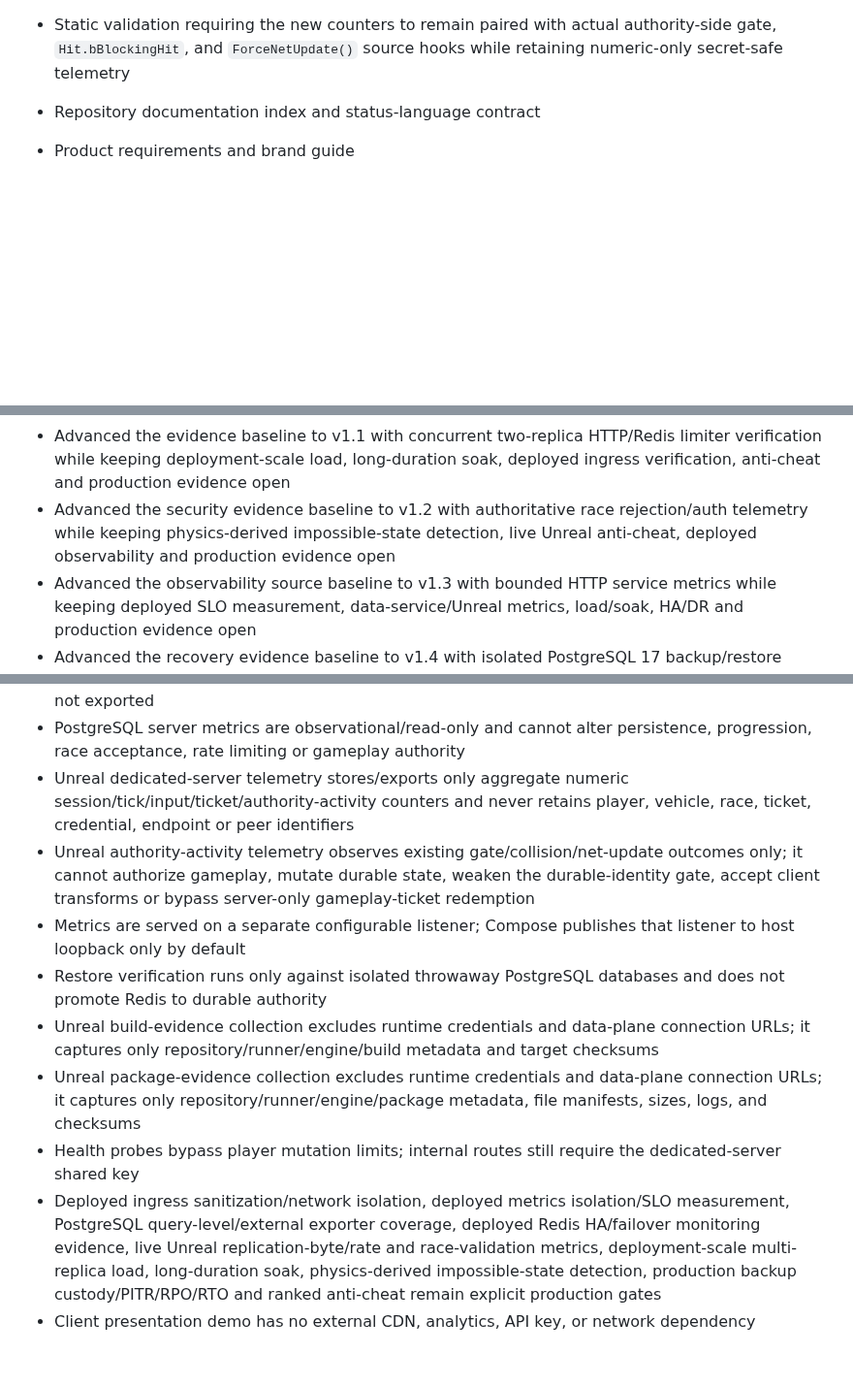
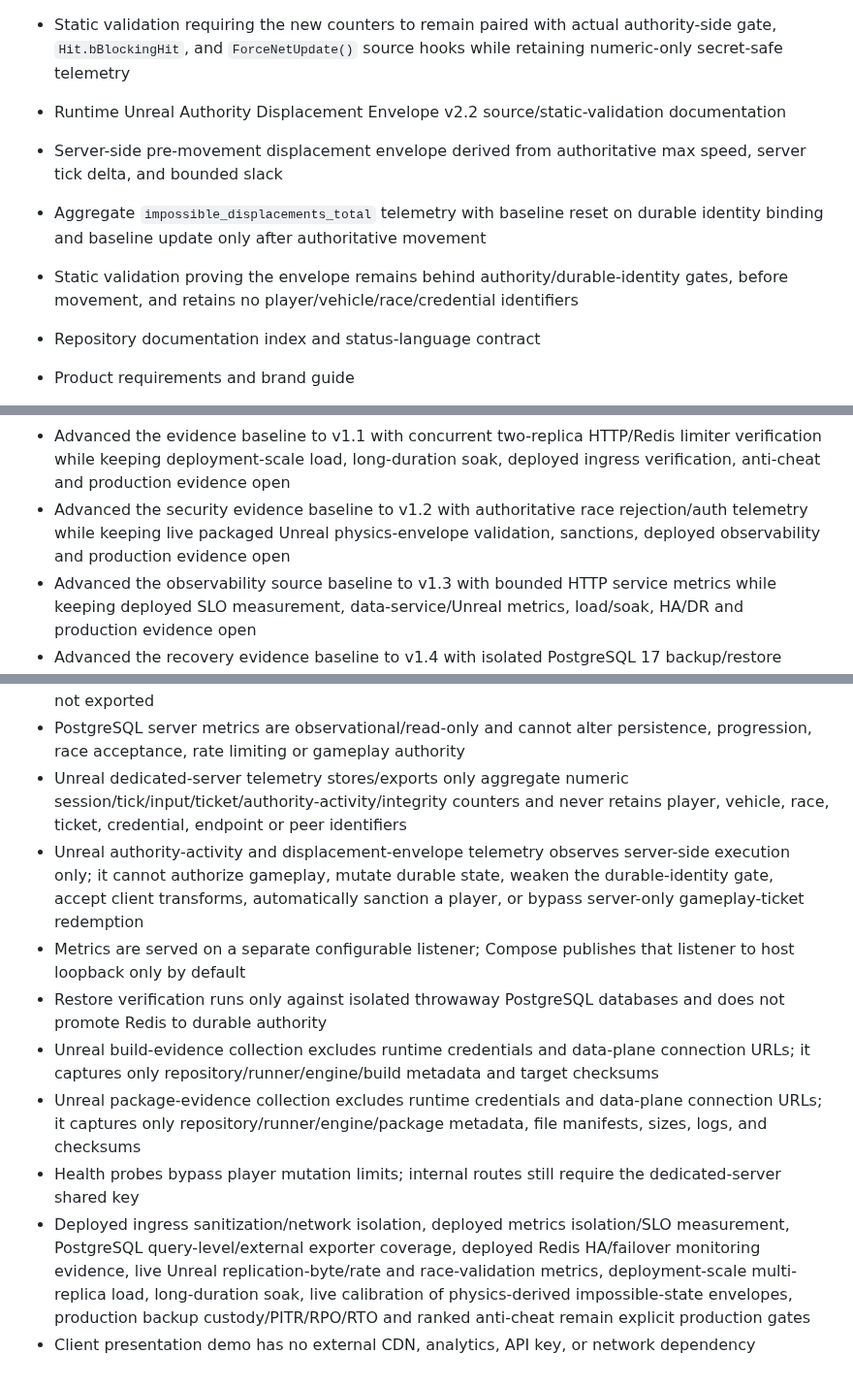
Before and after one commit to cvsz/zneondrive, a Markdown page: CHANGELOG.md, 3 parts joined by grey strips. Shown at 97% size. GitHub-like rendering; blank space fills up the shorter version.

Commit message:
docs(ue): record displacement envelope v2.2

```diff
--- a/CHANGELOG.md
+++ b/CHANGELOG.md
@@ -128,6 +128,10 @@ All notable changes to zNeonDrive are documented here.
 - Runtime Unreal Authority Activity Observability v2.1 source/static-validation documentation
 - Bounded Unreal authority activity counters for post-identity movement ticks, durable-identity gate blocks, authoritative swept-movement collision blocks, and explicit durable-binding `ForceNetUpdate()` requests
 - Static validation requiring the new counters to remain paired with actual authority-side gate, `Hit.bBlockingHit`, and `ForceNetUpdate()` source hooks while retaining numeric-only secret-safe telemetry
+- Runtime Unreal Authority Displacement Envelope v2.2 source/static-validation documentation
+- Server-side pre-movement displacement envelope derived from authoritative max speed, server tick delta, and bounded slack
+- Aggregate `impossible_displacements_total` telemetry with baseline reset on durable identity binding and baseline update only after authoritative movement
+- Static validation proving the envelope remains behind authority/durable-identity gates, before movement, and retains no player/vehicle/race/credential identifiers
 
 - Repository documentation index and status-language contract
 - Product requirements and brand guide
@@ -160,7 +164,7 @@ All notable changes to zNeonDrive are documented here.
 - Advanced the service-plane source baseline to v0.9 with Redis-coordinated limiter state and credential-safe security events while keeping trusted-ingress, real multi-replica load, anti-cheat and production evidence open
 - Advanced the service-plane source baseline to v1.0 with explicit trusted-ingress client identity resolution while keeping deployed ingress verification, real multi-replica load, anti-cheat and production evidence open
 - Advanced the evidence baseline to v1.1 with concurrent two-replica HTTP/Redis limiter verification while keeping deployment-scale load, long-duration soak, deployed ingress verification, anti-cheat and production evidence open
-- Advanced the security evidence baseline to v1.2 with authoritative race rejection/auth telemetry while keeping physics-derived impossible-state detection, live Unreal anti-cheat, deployed observability and production evidence open
+- Advanced the security evidence baseline to v1.2 with authoritative race rejection/auth telemetry while keeping live packaged Unreal physics-envelope validation, sanctions, deployed observability and production evidence open
 - Advanced the observability source baseline to v1.3 with bounded HTTP service metrics while keeping deployed SLO measurement, data-service/Unreal metrics, load/soak, HA/DR and production evidence open
 - Advanced the recovery evidence baseline to v1.4 with isolated PostgreSQL 17 backup/restore verification while keeping production backup custody, PITR, RPO/RTO, HA and regional DR explicitly open
 - Advanced the observability source baseline to v1.5 with bounded PostgreSQL connection-pool metrics while keeping query-level/server-exporter metrics, Redis/Unreal metrics, deployed dashboards/SLOs, load/soak, HA/DR and production evidence open
@@ -211,12 +216,12 @@ All notable changes to zNeonDrive are documented here.
 - Redis server metrics probing is read-only and cannot alter rate-limit, PostgreSQL, or gameplay authority decisions
 - PostgreSQL server metrics query only bounded current-database numeric counters and size; database names, SQL text, query fingerprints, relation names, URLs, credentials and raw errors are not exported
 - PostgreSQL server metrics are observational/read-only and cannot alter persistence, progression, race acceptance, rate limiting or gameplay authority
-- Unreal dedicated-server telemetry stores/exports only aggregate numeric session/tick/input/ticket/authority-activity counters and never retains player, vehicle, race, ticket, credential, endpoint or peer identifiers
-- Unreal authority-activity telemetry observes existing gate/collision/net-update outcomes only; it cannot authorize gameplay, mutate durable state, weaken the durable-identity gate, accept client transforms or bypass server-only gameplay-ticket redemption
+- Unreal dedicated-server telemetry stores/exports only aggregate numeric session/tick/input/ticket/authority-activity/integrity counters and never retains player, vehicle, race, ticket, credential, endpoint or peer identifiers
+- Unreal authority-activity and displacement-envelope telemetry observes server-side execution only; it cannot authorize gameplay, mutate durable state, weaken the durable-identity gate, accept client transforms, automatically sanction a player, or bypass server-only gameplay-ticket redemption
 - Metrics are served on a separate configurable listener; Compose publishes that listener to host loopback only by default
 - Restore verification runs only against isolated throwaway PostgreSQL databases and does not promote Redis to durable authority
 - Unreal build-evidence collection excludes runtime credentials and data-plane connection URLs; it captures only repository/runner/engine/build metadata and target checksums
 - Unreal package-evidence collection excludes runtime credentials and data-plane connection URLs; it captures only repository/runner/engine/package metadata, file manifests, sizes, logs, and checksums
 - Health probes bypass player mutation limits; internal routes still require the dedicated-server shared key
-- Deployed ingress sanitization/network isolation, deployed metrics isolation/SLO measurement, PostgreSQL query-level/external exporter coverage, deployed Redis HA/failover monitoring evidence, live Unreal replication-byte/rate and race-validation metrics, deployment-scale multi-replica load, long-duration soak, physics-derived impossible-state detection, production backup custody/PITR/RPO/RTO and ranked anti-cheat remain explicit production gates
+- Deployed ingress sanitization/network isolation, deployed metrics isolation/SLO measurement, PostgreSQL query-level/external exporter coverage, deployed Redis HA/failover monitoring evidence, live Unreal replication-byte/rate and race-validation metrics, deployment-scale multi-replica load, long-duration soak, live calibration of physics-derived impossible-state envelopes, production backup custody/PITR/RPO/RTO and ranked anti-cheat remain explicit production gates
 - Client presentation demo has no external CDN, analytics, API key, or network dependency
```
Also changed, not shown: other parts of CHANGELOG.md (+1 -0 lines).
